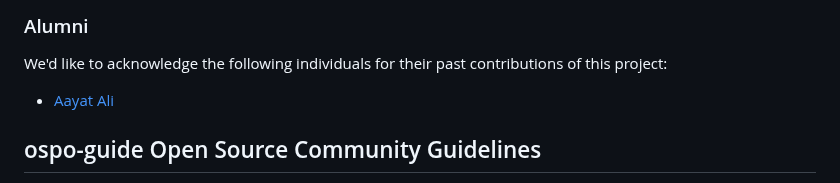
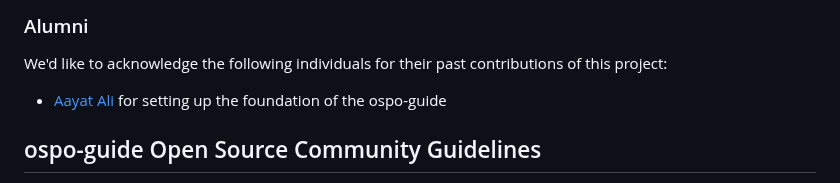
Before and after one commit to DSACMS/ospo-guide, a Markdown page: COMMUNITY.md, the part around the change. Drawn GitHub-style.

Commit message:
Updated alumni section in COMMUNITY.md
Signed-off-by: Natalia Luzuriaga <natalia.luzuriaga@cms.hhs.gov>

```diff
--- a/COMMUNITY.md
+++ b/COMMUNITY.md
@@ -66,7 +66,7 @@ Total number of contributors: <!--CONTRIBUTOR COUNT START--> <!--CONTRIBUTOR COU
 
 We'd like to acknowledge the following individuals for their past contributions of this project:
 
-- [Aayat Ali](aayatsali)
+- [Aayat Ali](https://github.com/aayatsali) for setting up the foundation of the ospo-guide
 
 ## ospo-guide Open Source Community Guidelines
 
```
